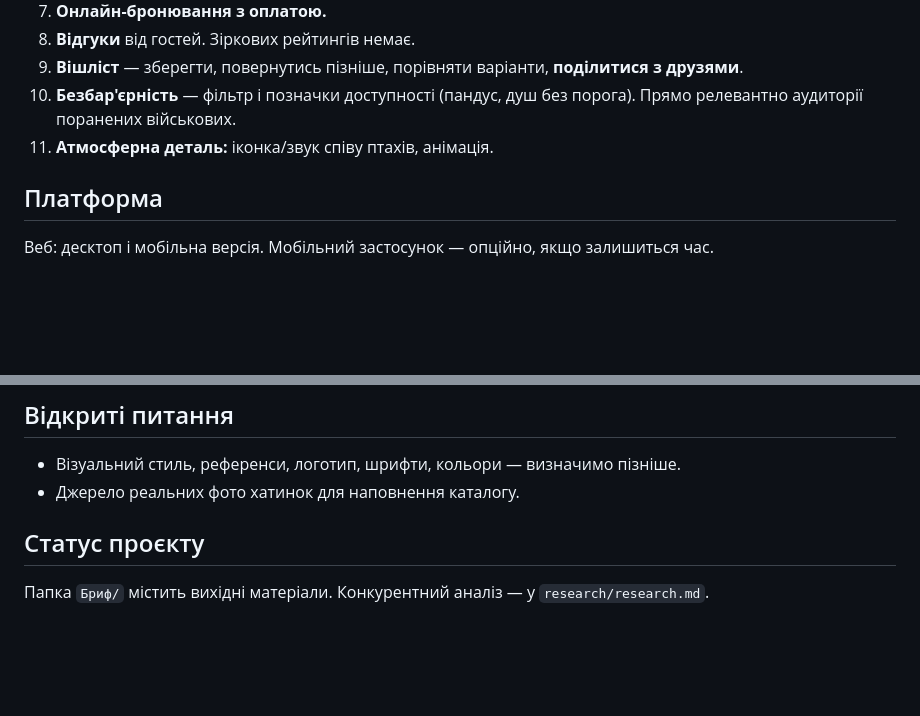
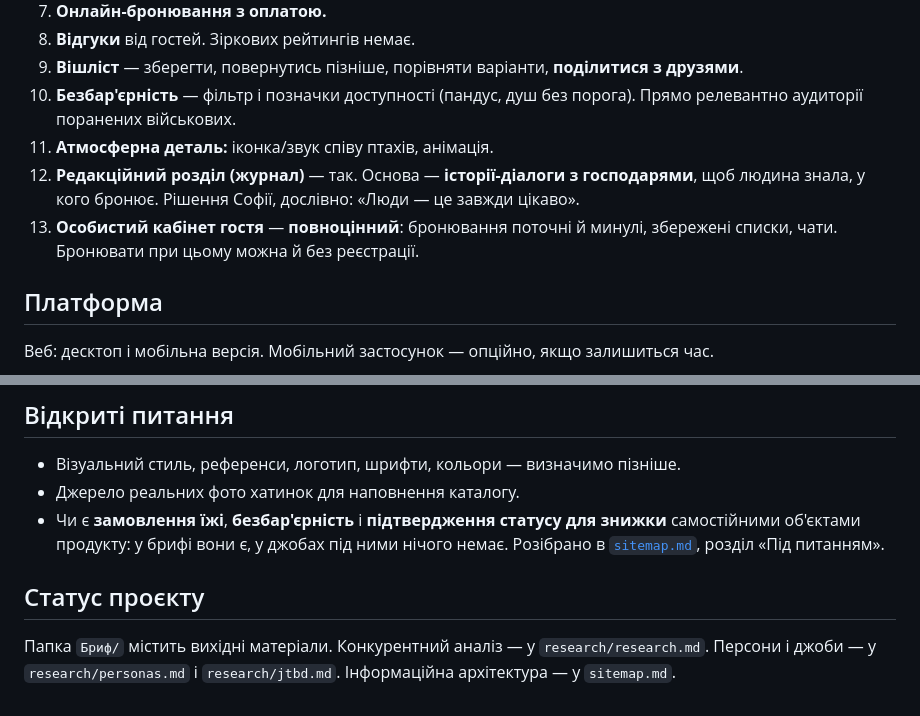
Before and after one commit to sofiya5395870-sys/khata-v-seli, a Markdown page: CLAUDE.md, 2 parts joined by grey strips. Rendered like a GitHub page; blank space fills up the shorter version.

```diff
--- a/CLAUDE.md
+++ b/CLAUDE.md
@@ -143,6 +143,8 @@
 9. **Вішліст** — зберегти, повернутись пізніше, порівняти варіанти, **поділитися з друзями**.
 10. **Безбар'єрність** — фільтр і позначки доступності (пандус, душ без порога). Прямо релевантно аудиторії поранених військових.
 11. **Атмосферна деталь:** іконка/звук співу птахів, анімація.
+12. **Редакційний розділ (журнал)** — так. Основа — **історії-діалоги з господарями**, щоб людина знала, у кого бронює. Рішення Софії, дослівно: «Люди — це завжди цікаво».
+13. **Особистий кабінет гостя** — **повноцінний**: бронювання поточні й минулі, збережені списки, чати. Бронювати при цьому можна й без реєстрації.
 
 ## Платформа
 
@@ -195,7 +197,8 @@ Hi-fi інтерактивний прототип, який **виглядає
 
 - Візуальний стиль, референси, логотип, шрифти, кольори — визначимо пізніше.
 - Джерело реальних фото хатинок для наповнення каталогу.
+- Чи є **замовлення їжі**, **безбар'єрність** і **підтвердження статусу для знижки** самостійними об'єктами продукту: у брифі вони є, у джобах під ними нічого немає. Розібрано в [`sitemap.md`](./sitemap.md), розділ «Під питанням».
 
 ## Статус проєкту
 
-Папка `Бриф/` містить вихідні матеріали. Конкурентний аналіз — у `research/research.md`.
+Папка `Бриф/` містить вихідні матеріали. Конкурентний аналіз — у `research/research.md`. Персони і джоби — у `research/personas.md` і `research/jtbd.md`. Інформаційна архітектура — у `sitemap.md`.
```
Also changed, not shown: sitemap.md (added, +250 -0 lines).
